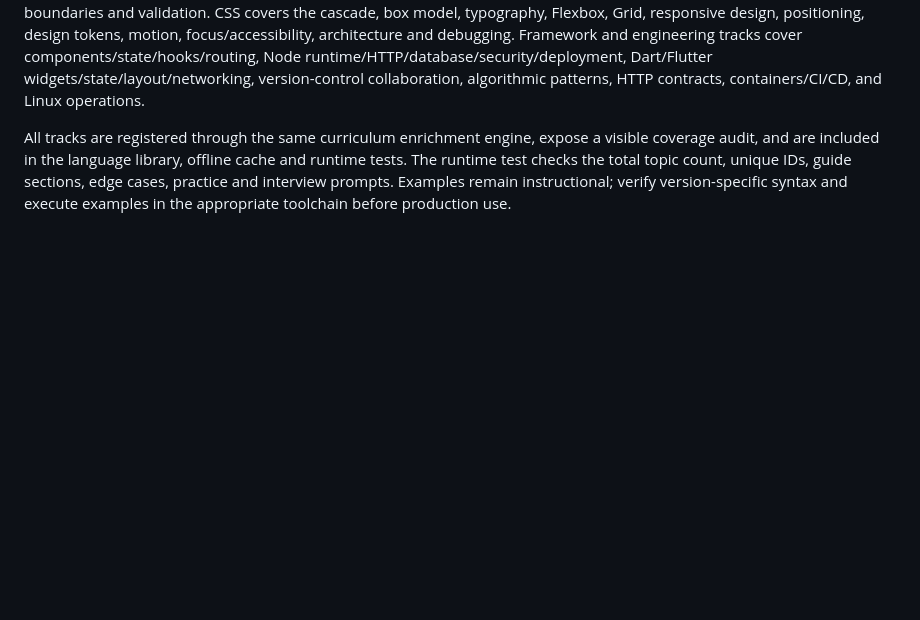
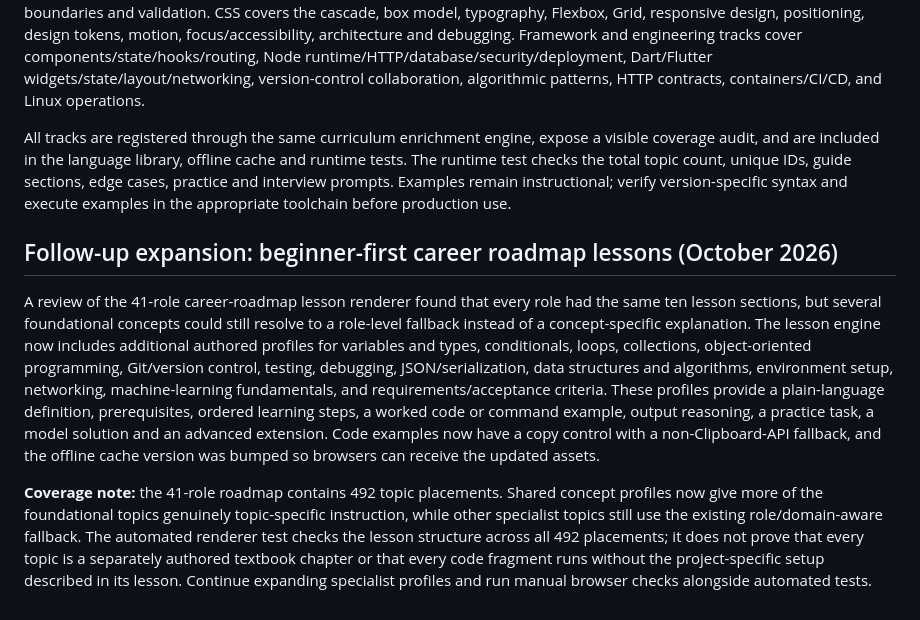
Before and after one commit to preethamofficial/carrier-guidence, a Markdown page: CodeAtlas_Website/CURRICULUM_AUDIT.md, the part around the change. GitHub-like rendering; blank space fills up the shorter version.

Commit message:
Document beginner-first roadmap content audit and coverage limits

```diff
--- a/CodeAtlas_Website/CURRICULUM_AUDIT.md
+++ b/CodeAtlas_Website/CURRICULUM_AUDIT.md
@@ -54,3 +54,10 @@ The learning map now includes **24 tracks and 344 runtime topics**. The original
 HTML covers document structure, semantics, navigation, images/alt text, forms, tables, media, metadata, ARIA, security boundaries and validation. CSS covers the cascade, box model, typography, Flexbox, Grid, responsive design, positioning, design tokens, motion, focus/accessibility, architecture and debugging. Framework and engineering tracks cover components/state/hooks/routing, Node runtime/HTTP/database/security/deployment, Dart/Flutter widgets/state/layout/networking, version-control collaboration, algorithmic patterns, HTTP contracts, containers/CI/CD, and Linux operations.
 
 All tracks are registered through the same curriculum enrichment engine, expose a visible coverage audit, and are included in the language library, offline cache and runtime tests. The runtime test checks the total topic count, unique IDs, guide sections, edge cases, practice and interview prompts. Examples remain instructional; verify version-specific syntax and execute examples in the appropriate toolchain before production use.
+
+
+## Follow-up expansion: beginner-first career roadmap lessons (October 2026)
+
+A review of the 41-role career-roadmap lesson renderer found that every role had the same ten lesson sections, but several foundational concepts could still resolve to a role-level fallback instead of a concept-specific explanation. The lesson engine now includes additional authored profiles for variables and types, conditionals, loops, collections, object-oriented programming, Git/version control, testing, debugging, JSON/serialization, data structures and algorithms, environment setup, networking, machine-learning fundamentals, and requirements/acceptance criteria. These profiles provide a plain-language definition, prerequisites, ordered learning steps, a worked code or command example, output reasoning, a practice task, a model solution and an advanced extension. Code examples now have a copy control with a non-Clipboard-API fallback, and the offline cache version was bumped so browsers can receive the updated assets.
+
+**Coverage note:** the 41-role roadmap contains 492 topic placements. Shared concept profiles now give more of the foundational topics genuinely topic-specific instruction, while other specialist topics still use the existing role/domain-aware fallback. The automated renderer test checks the lesson structure across all 492 placements; it does not prove that every topic is a separately authored textbook chapter or that every code fragment runs without the project-specific setup described in its lesson. Continue expanding specialist profiles and run manual browser checks alongside automated tests.
```
